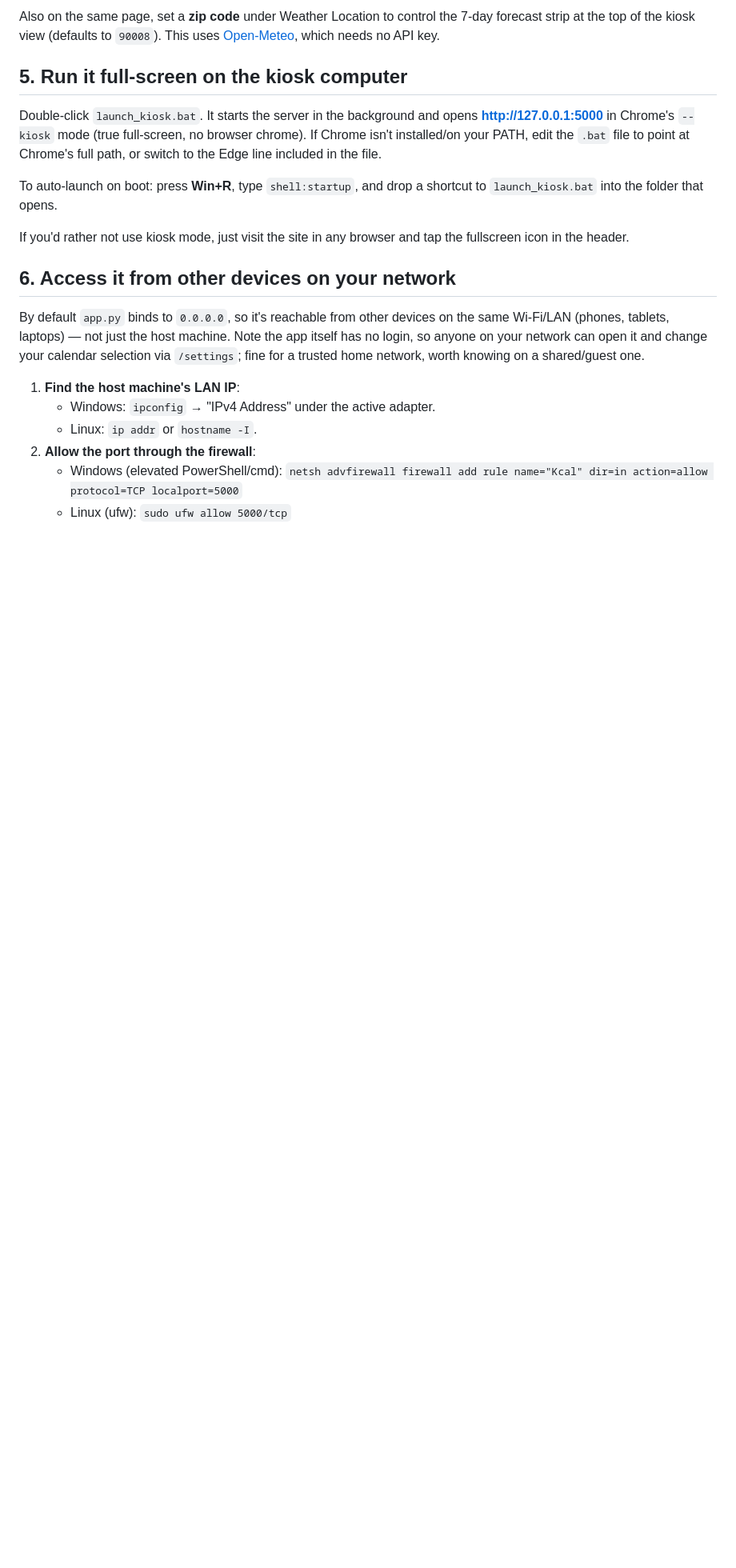
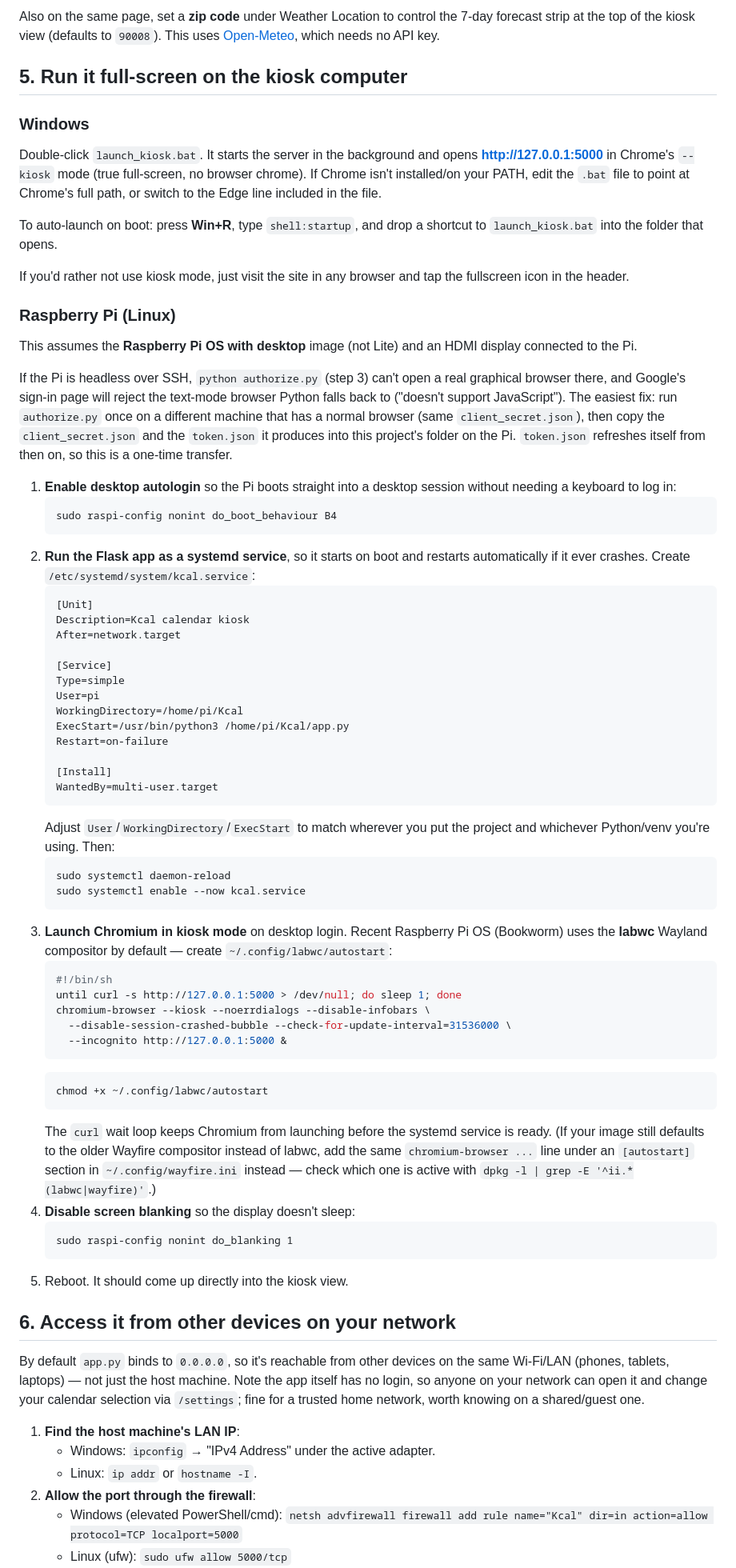
Before and after one commit to yoshakezula/kcal, a Markdown page: README.md, the part around the change. Shown at 80% size. GitHub-like rendering; blank space fills up the shorter version.

Commit message:
added instructions for linux

````diff
--- a/README.md
+++ b/README.md
@@ -125,6 +125,8 @@ This uses [Open-Meteo](https://open-meteo.com/), which needs no API key.
 
 ## 5. Run it full-screen on the kiosk computer
 
+### Windows
+
 Double-click `launch_kiosk.bat`. It starts the server in the background and
 opens **http://127.0.0.1:5000** in Chrome's `--kiosk` mode (true full-screen,
 no browser chrome). If Chrome isn't installed/on your PATH, edit the `.bat`
@@ -136,6 +138,72 @@ shortcut to `launch_kiosk.bat` into the folder that opens.
 
 If you'd rather not use kiosk mode, just visit the site in any browser and
 tap the fullscreen icon in the header.
+
+### Raspberry Pi (Linux)
+
+This assumes the **Raspberry Pi OS with desktop** image (not Lite) and an
+HDMI display connected to the Pi.
+
+If the Pi is headless over SSH, `python authorize.py` (step 3) can't open a
+real graphical browser there, and Google's sign-in page will reject the
+text-mode browser Python falls back to ("doesn't support JavaScript"). The
+easiest fix: run `authorize.py` once on a different machine that has a
+normal browser (same `client_secret.json`), then copy the `client_secret.json`
+and the `token.json` it produces into this project's folder on the Pi.
+`token.json` refreshes itself from then on, so this is a one-time transfer.
+
+1. **Enable desktop autologin** so the Pi boots straight into a desktop
+   session without needing a keyboard to log in:
+   ```
+   sudo raspi-config nonint do_boot_behaviour B4
+   ```
+2. **Run the Flask app as a systemd service**, so it starts on boot and
+   restarts automatically if it ever crashes. Create
+   `/etc/systemd/system/kcal.service`:
+   ```ini
+   [Unit]
+   Description=Kcal calendar kiosk
+   After=network.target
+
+   [Service]
+   Type=simple
+   User=pi
+   WorkingDirectory=/home/pi/Kcal
+   ExecStart=/usr/bin/python3 /home/pi/Kcal/app.py
+   Restart=on-failure
+
+   [Install]
+   WantedBy=multi-user.target
+   ```
+   Adjust `User`/`WorkingDirectory`/`ExecStart` to match wherever you put the
+   project and whichever Python/venv you're using. Then:
+   ```
+   sudo systemctl daemon-reload
+   sudo systemctl enable --now kcal.service
+   ```
+3. **Launch Chromium in kiosk mode** on desktop login. Recent Raspberry Pi OS
+   (Bookworm) uses the **labwc** Wayland compositor by default — create
+   `~/.config/labwc/autostart`:
+   ```sh
+   #!/bin/sh
+   until curl -s http://127.0.0.1:5000 > /dev/null; do sleep 1; done
+   chromium-browser --kiosk --noerrdialogs --disable-infobars \
+     --disable-session-crashed-bubble --check-for-update-interval=31536000 \
+     --incognito http://127.0.0.1:5000 &
+   ```
+   ```
+   chmod +x ~/.config/labwc/autostart
+   ```
+   The `curl` wait loop keeps Chromium from launching before the systemd
+   service is ready. (If your image still defaults to the older Wayfire
+   compositor instead of labwc, add the same `chromium-browser ...` line
+   under an `[autostart]` section in `~/.config/wayfire.ini` instead — check
+   which one is active with `dpkg -l | grep -E '^ii.*(labwc|wayfire)'`.)
+4. **Disable screen blanking** so the display doesn't sleep:
+   ```
+   sudo raspi-config nonint do_blanking 1
+   ```
+5. Reboot. It should come up directly into the kiosk view.
 
 ## 6. Access it from other devices on your network
 
````
